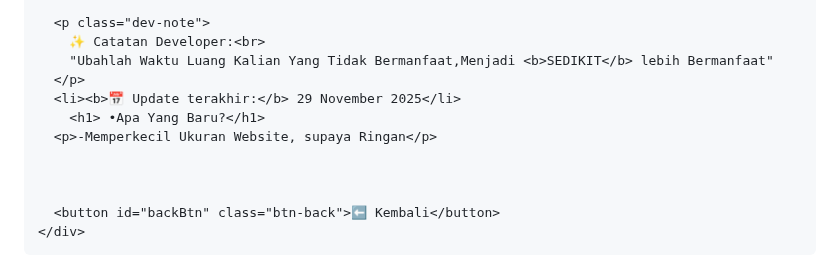
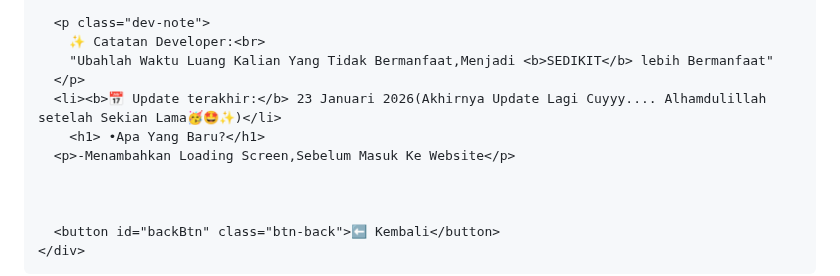
Before and after one commit to LeafZuya/Web_Pertama_Ku, a Markdown page: README.md, the part around the change. Drawn GitHub-style.

Commit message:
Update last update date and add new features

```diff
--- a/README.md
+++ b/README.md
@@ -1187,9 +1187,9 @@
         ✨ Catatan Developer:<br>
         "Ubahlah Waktu Luang Kalian Yang Tidak Bermanfaat,Menjadi <b>SEDIKIT</b> lebih Bermanfaat"
       </p>
-      <li><b>📅 Update terakhir:</b> 29 November 2025</li>
+      <li><b>📅 Update terakhir:</b> 23 Januari 2026(Akhirnya Update Lagi Cuyyy.... Alhamdulillah setelah Sekian Lama🥳🤩✨)</li>
         <h1> •Apa Yang Baru?</h1>
-      <p>-Memperkecil Ukuran Website, supaya Ringan</p>
+      <p>-Menambahkan Loading Screen,Sebelum Masuk Ke Website</p>
 
 
 
```
